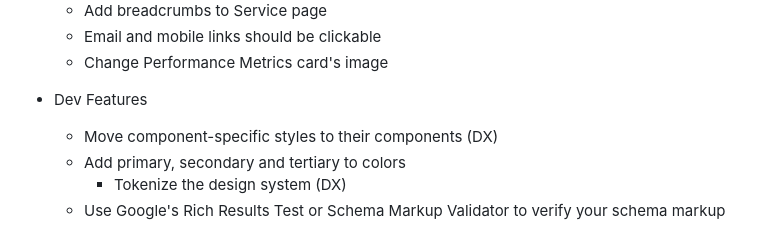
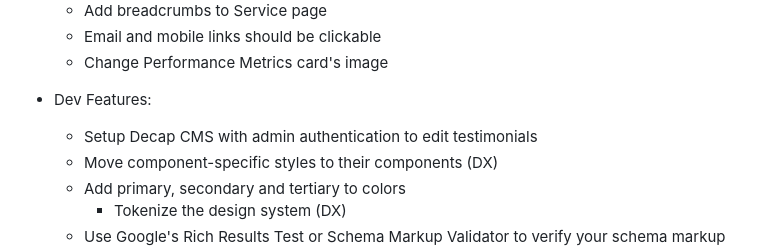
Before and after one commit to kevinabouhanna/Overlook, a Markdown page: README.md, the part around the change. Rendered like a GitHub page.

```diff
--- a/README.md
+++ b/README.md
@@ -116,8 +116,8 @@ This site is deployed on Netlify with the following configuration:
   - Email and mobile links should be clickable
   - Change Performance Metrics card's image
 
-- Dev Features
-
+- Dev Features:
+  - Setup Decap CMS with admin authentication to edit testimonials
   - Move component-specific styles to their components (DX)
   - Add primary, secondary and tertiary to colors
     - Tokenize the design system (DX)
```
